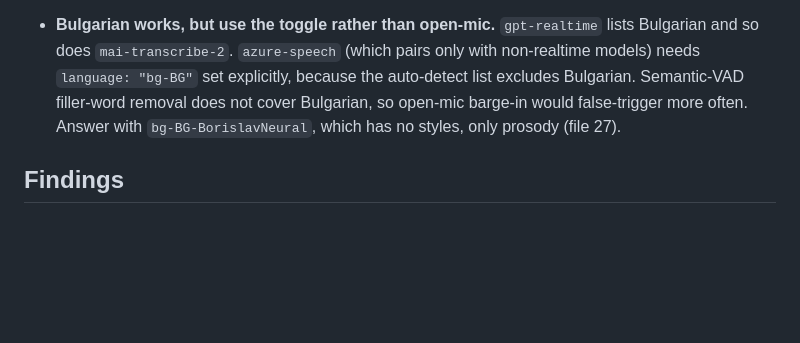
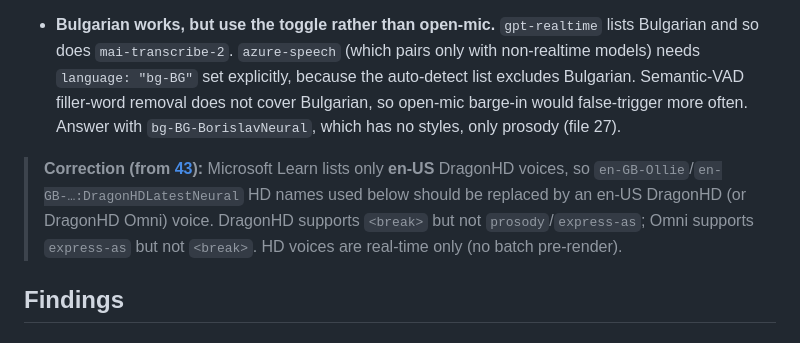
Before and after one commit to nikikrustev/Tely, a Markdown page: stoynev research/40-conversational-commentator.md, the part around the change. GitHub-like rendering; blank space fills up the shorter version.

Commit message:
Add research 43: Audio Stands architecture on the hero stack; correct 40 voices

```diff
--- a/stoynev research/40-conversational-commentator.md
+++ b/stoynev research/40-conversational-commentator.md
@@ -14,6 +14,8 @@ _Accessed/compiled: 20 Oct 2026 · Priority area: Personalise + Render (two-way
 - **Six read-only tools ground every answer:** `get_score_and_clock`, `get_ball_position`, `where_is`, `get_player_stats`, `get_last_events`, `explain_moment`. They are the same functions as the file 18 Stats MCP server. They return spoken-ready text plus evidence ids, and they are **clamped to the listener's delayed clock**. That clamp matters: the look-ahead that lets the commentator build tension must never leak into an answer as a spoiler.
 - **One persona across commentary and answers comes almost free.** Voice Live speaks with the same Azure TTS voices we use to pre-render commentary (HD voices work in every Voice Live region), so the timbre is identical. We share one persona prompt block, and the relay feeds every line that has aired into the conversation as labelled system items.
 - **Bulgarian works, but use the toggle rather than open-mic.** `gpt-realtime` lists Bulgarian and so does `mai-transcribe-2`. `azure-speech` (which pairs only with non-realtime models) needs `language: "bg-BG"` set explicitly, because the auto-detect list excludes Bulgarian. Semantic-VAD filler-word removal does not cover Bulgarian, so open-mic barge-in would false-trigger more often. Answer with `bg-BG-BorislavNeural`, which has no styles, only prosody (file 27).
+
+> **Correction (from [43](43-audio-stands-architecture.md)):** Microsoft Learn lists only **en-US** DragonHD voices, so `en-GB-Ollie`/`en-GB-…:DragonHDLatestNeural` HD names used below should be replaced by an en-US DragonHD (or DragonHD Omni) voice. DragonHD supports `<break>` but not `prosody`/`express-as`; Omni supports `express-as` but not `<break>`. HD voices are real-time only (no batch pre-render).
 
 ## Findings
 
```
Also changed, not shown: stoynev research/43-audio-stands-architecture.md (added, +417 -0 lines), stoynev research/INDEX.md (+3 -2 lines).
